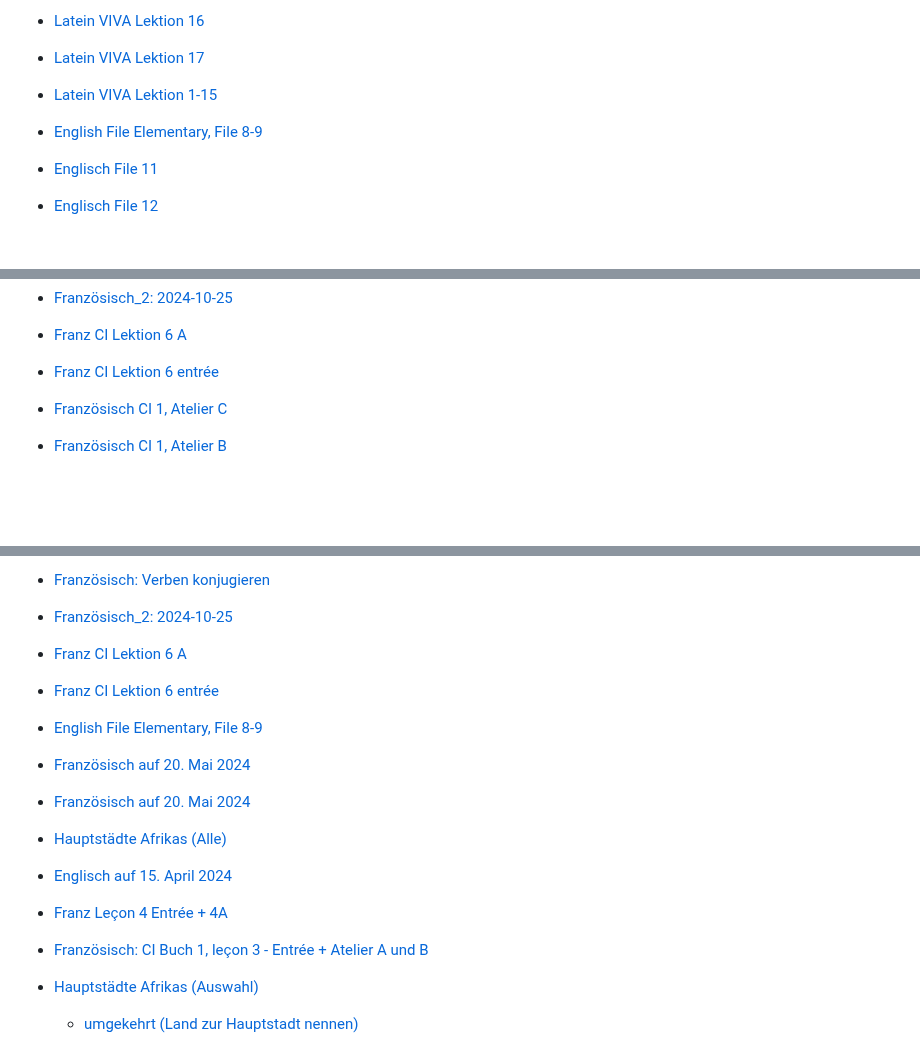
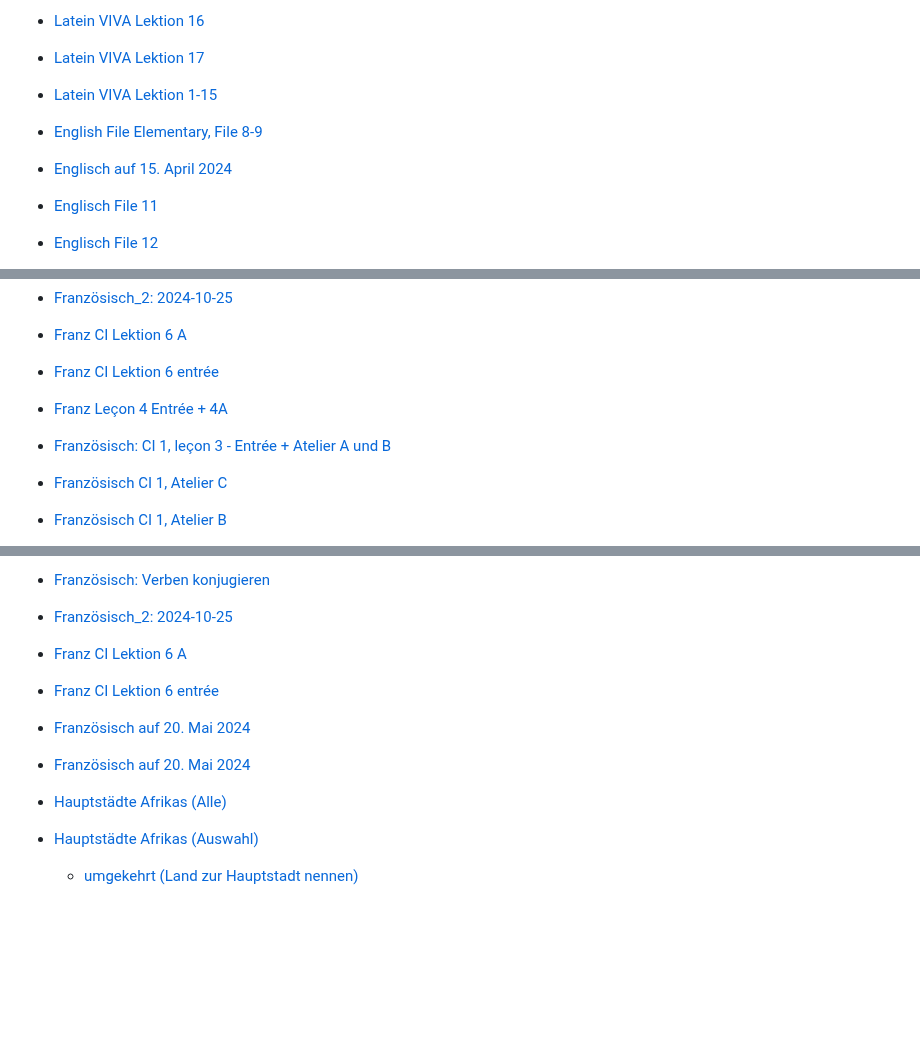
Before and after one commit to einmeterhecht/vokabeltraining, a Markdown page: README.md, 3 parts joined by grey strips. Drawn GitHub-style; blank space fills up the shorter version.

Commit message:
still still still still tweaking

```diff
--- a/README.md
+++ b/README.md
@@ -173,6 +173,8 @@ Dieser webbasiertes Vokabeltrainer ist für ein Lernen mit Tastatureingabe optim
 
 - [English File Elementary, File 8-9](/vokabeltraining/abfragen?folder=g2023k&file=englisch_2024-06-10)
 
+- [Englisch auf 15. April 2024](/vokabeltraining/abfragen?folder=g2023k&file=englisch_2024-04-15)
+
 - [Englisch File 11](/vokabeltraining/abfragen?folder=g2023k&file=Englisch_File_11)
 
 - [Englisch File 12](/vokabeltraining/abfragen?folder=g2023k&file=Englisch_File_12)
@@ -200,6 +202,10 @@ Dieser webbasiertes Vokabeltrainer ist für ein Lernen mit Tastatureingabe optim
 - [Franz CI Lektion 6 A](/vokabeltraining/abfragen?folder=g2023k&file=Franz_CI_Lektion_6_A)
 
 - [Franz CI Lektion 6 entrée](/vokabeltraining/abfragen?folder=g2023k&file=Franz_CI_Lektion_6_entrée)
+
+- [Franz Le&ccedil;on 4 Entr&eacute;e + 4A](/vokabeltraining/abfragen?folder=g2023k&file=franz_2024-04-13)
+
+- [Franz&ouml;sisch: CI 1, leçon 3 - Entrée + Atelier A und B](/vokabeltraining/abfragen?folder=g2023k&file=CI-1-3_entree_atelier-AB)
 
 - [Franz&ouml;sisch CI 1, Atelier C](/vokabeltraining/abfragen?folder=g2023k&file=franz_CI_1-5_atelier_C)
 
@@ -229,19 +235,12 @@ Dieser webbasiertes Vokabeltrainer ist für ein Lernen mit Tastatureingabe optim
 
 - [Franz CI Lektion 6 entrée](/vokabeltraining/abfragen?folder=g2023k&file=Franz_CI_Lektion_6_entrée)
 
-- [English File Elementary, File 8-9](/vokabeltraining/abfragen?folder=g2023k&file=englisch_2024-06-10)
-
 - [Franz&ouml;sisch auf 20. Mai 2024](/vokabeltraining/abfragen?folder=g2023k&file=franz_2024-05-20)
 
 - [Franz&ouml;sisch auf 20. Mai 2024](/vokabeltraining/abfragen?folder=g2023k&file=franz_2024-05-20)
 
 - [Hauptst&auml;dte Afrikas (Alle)](/vokabeltraining/abfragen?folder=g2023k&file=hauptstaedte_afrikas)
 
-- [Englisch auf 15. April 2024](/vokabeltraining/abfragen?folder=g2023k&file=englisch_2024-04-15)
-
-- [Franz Le&ccedil;on 4 Entr&eacute;e + 4A](/vokabeltraining/abfragen?folder=g2023k&file=franz_2024-04-13)
-
-- [Franz&ouml;sisch: CI Buch 1, leçon 3 - Entrée + Atelier A und B](/vokabeltraining/abfragen?folder=g2023k&file=CI-1-3_entree_atelier-AB)
 
 - [Hauptst&auml;dte Afrikas (Auswahl)](/vokabeltraining/abfragen?folder=g2023k&file=hauptstaedte_afrikas_auswahl)
 
```
